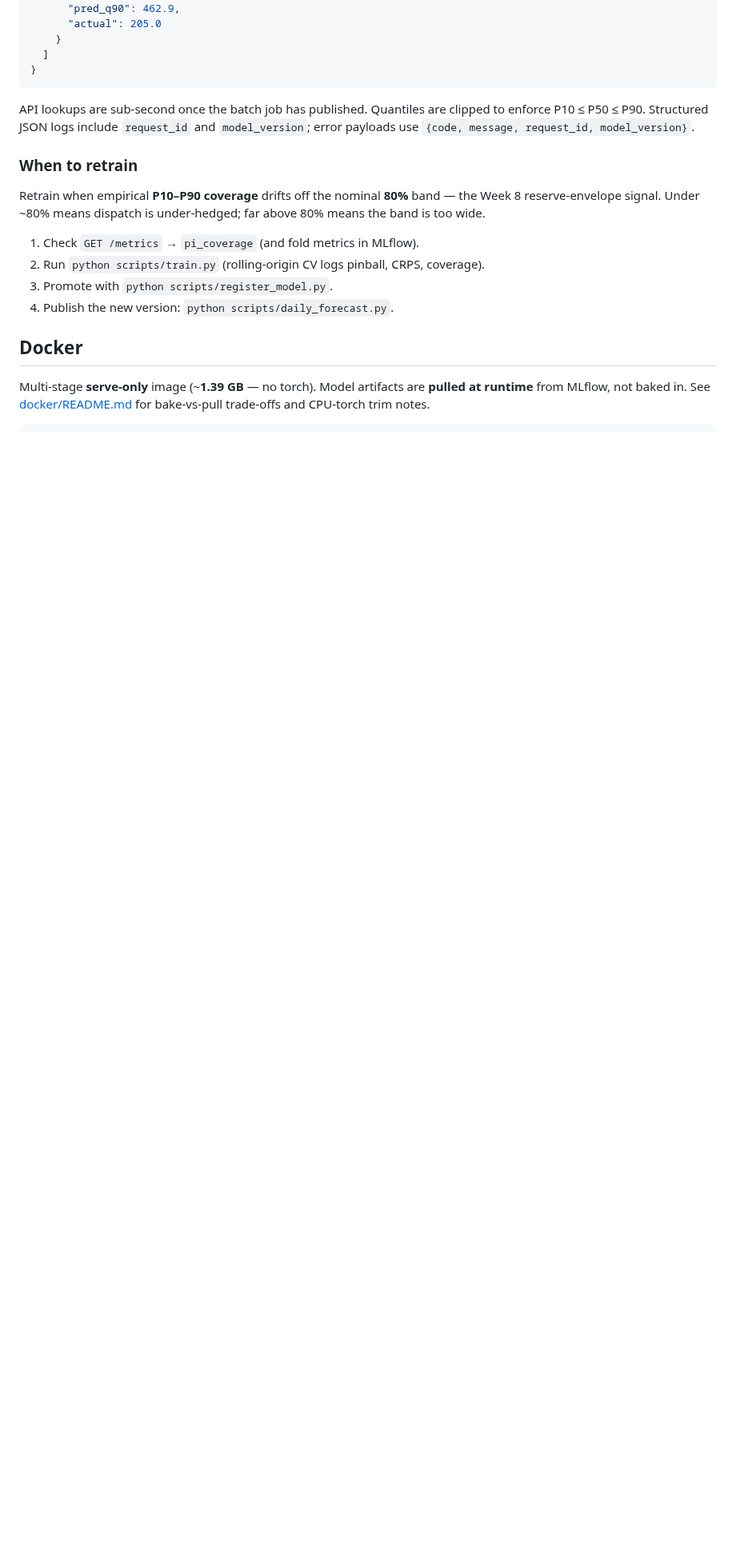
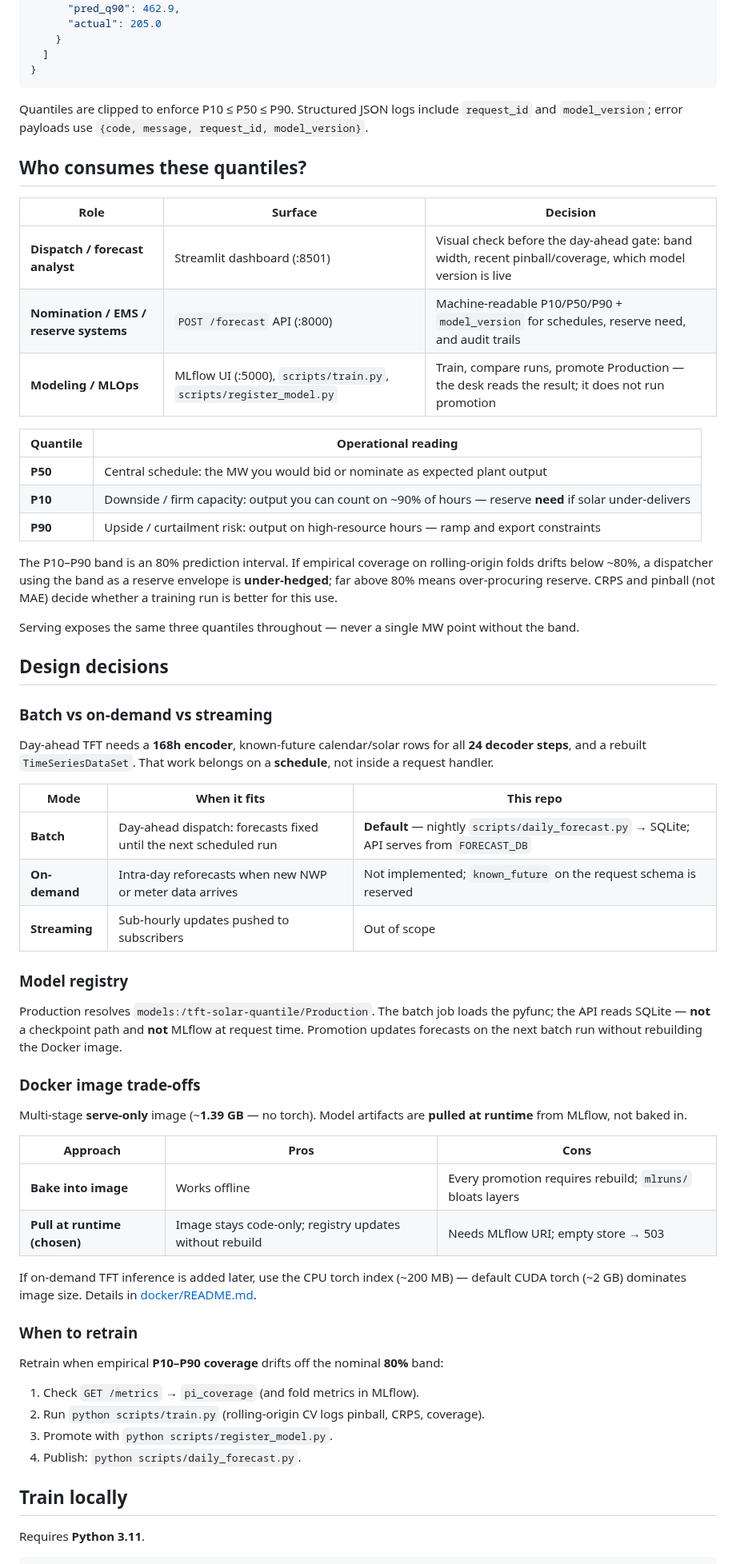
Before and after one commit to mehmetertac/energy-forecasting-service-, a Markdown page: README.md, the part around one of its changes. Shown at 80% size. Drawn GitHub-style; blank space fills up the shorter version.

````diff
--- a/README.md
+++ b/README.md
@@ -111,19 +94,64 @@ curl -X POST http://127.0.0.1:8000/forecast -H "Content-Type: application/json"
 }
 ```
 
-API lookups are sub-second once the batch job has published. Quantiles are clipped to enforce P10 ≤ P50 ≤ P90. Structured JSON logs include `request_id` and `model_version`; error payloads use `{code, message, request_id, model_version}`.
+Quantiles are clipped to enforce P10 ≤ P50 ≤ P90. Structured JSON logs include `request_id` and `model_version`; error payloads use `{code, message, request_id, model_version}`.
+
+## Who consumes these quantiles?
+
+| Role | Surface | Decision |
+|------|---------|----------|
+| **Dispatch / forecast analyst** | Streamlit dashboard (:8501) | Visual check before the day-ahead gate: band width, recent pinball/coverage, which model version is live |
+| **Nomination / EMS / reserve systems** | `POST /forecast` API (:8000) | Machine-readable P10/P50/P90 + `model_version` for schedules, reserve need, and audit trails |
+| **Modeling / MLOps** | MLflow UI (:5000), `scripts/train.py`, `scripts/register_model.py` | Train, compare runs, promote Production — the desk reads the result; it does not run promotion |
+
+| Quantile | Operational reading |
+|----------|---------------------|
+| **P50** | Central schedule: the MW you would bid or nominate as expected plant output |
+| **P10** | Downside / firm capacity: output you can count on ~90% of hours — reserve **need** if solar under-delivers |
+| **P90** | Upside / curtailment risk: output on high-resource hours — ramp and export constraints |
+
+The P10–P90 band is an 80% prediction interval. If empirical coverage on rolling-origin folds drifts below ~80%, a dispatcher using the band as a reserve envelope is **under-hedged**; far above 80% means over-procuring reserve. CRPS and pinball (not MAE) decide whether a training run is better for this use.
+
+Serving exposes the same three quantiles throughout — never a single MW point without the band.
+
+## Design decisions
+
+### Batch vs on-demand vs streaming
+
+Day-ahead TFT needs a **168h encoder**, known-future calendar/solar rows for all **24 decoder steps**, and a rebuilt `TimeSeriesDataSet`. That work belongs on a **schedule**, not inside a request handler.
+
+| Mode | When it fits | This repo |
+|------|----------------|-----------|
+| **Batch** | Day-ahead dispatch: forecasts fixed until the next scheduled run | **Default** — nightly `scripts/daily_forecast.py` → SQLite; API serves from `FORECAST_DB` |
+| **On-demand** | Intra-day reforecasts when new NWP or meter data arrives | Not implemented; `known_future` on the request schema is reserved |
+| **Streaming** | Sub-hourly updates pushed to subscribers | Out of scope |
+
+### Model registry
+
+Production resolves `models:/tft-solar-quantile/Production`. The batch job loads the pyfunc; the API reads SQLite — **not** a checkpoint path and **not** MLflow at request time. Promotion updates forecasts on the next batch run without rebuilding the Docker image.
+
+### Docker image trade-offs
+
+Multi-stage **serve-only** image (~**1.39 GB** — no torch). Model artifacts are **pulled at runtime** from MLflow, not baked in.
+
+| Approach | Pros | Cons |
+|----------|------|------|
+| **Bake into image** | Works offline | Every promotion requires rebuild; `mlruns/` bloats layers |
+| **Pull at runtime (chosen)** | Image stays code-only; registry updates without rebuild | Needs MLflow URI; empty store → 503 |
+
+If on-demand TFT inference is added later, use the CPU torch index (~200 MB) — default CUDA torch (~2 GB) dominates image size. Details in [docker/README.md](docker/README.md).
 
 ### When to retrain
 
-Retrain when empirical **P10–P90 coverage** drifts off the nominal **80%** band — the Week 8 reserve-envelope signal. Under ~80% means dispatch is under-hedged; far above 80% means the band is too wide.
+Retrain when empirical **P10–P90 coverage** drifts off the nominal **80%** band:
 
 1. Check `GET /metrics` → `pi_coverage` (and fold metrics in MLflow).
 2. Run `python scripts/train.py` (rolling-origin CV logs pinball, CRPS, coverage).
 3. Promote with `python scripts/register_model.py`.
-4. Publish the new version: `python scripts/daily_forecast.py`.
+4. Publish: `python scripts/daily_forecast.py`.
 
-## Docker
+## Train locally
 
-Multi-stage **serve-only** image (~**1.39 GB** — no torch). Model artifacts are **pulled at runtime** from MLflow, not baked in. See [docker/README.md](docker/README.md) for bake-vs-pull trade-offs and CPU-torch trim notes.
+Requires **Python 3.11**.
 
 ```powershell
````
Also changed, not shown: other parts of README.md (+64 -102 lines), docs/linkedin.md (added, +37 -0 lines), handover.md (+7 -1 lines), docs/dashboard.gif (added), docs/dashboard.png, 2 other files.
